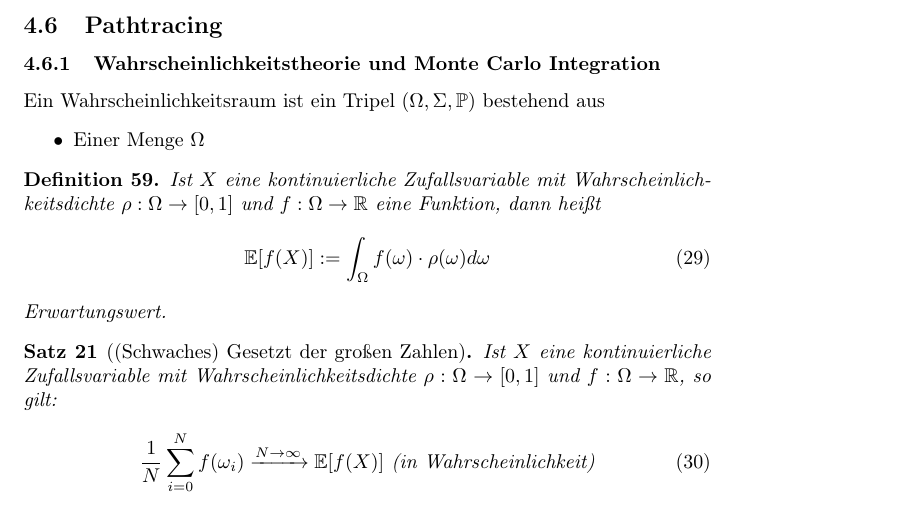
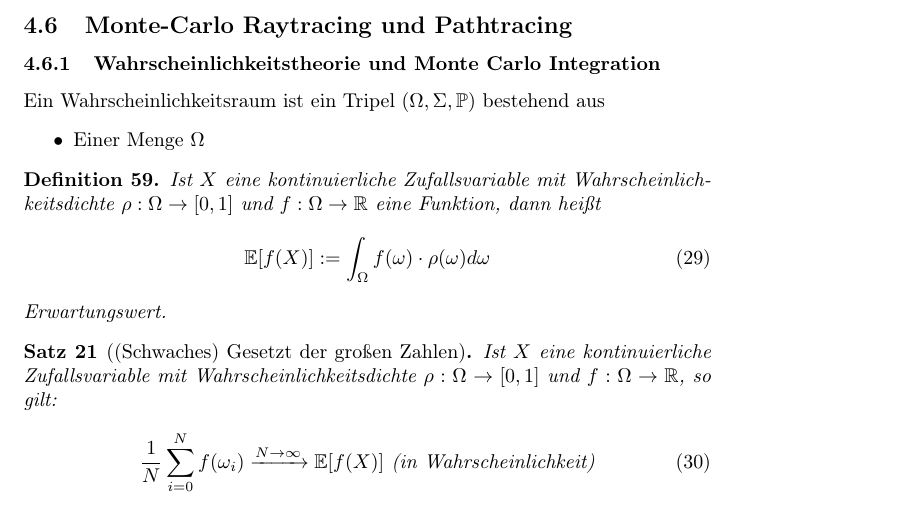
Before and after one commit to johannes-riesterer/computergrafik_skript, a LaTeX document (computergrafik.tex, which reads content/40_raytracing.tex): part of page 61 of 65, cut at the place of the change. Compiled offline with pdfLaTeX.

Commit message:
no message

```diff
--- a/content/40_raytracing.tex
+++ b/content/40_raytracing.tex
@@ -240,7 +240,7 @@ E &:= \begin{pmatrix} E_1 \\ \vdots \\ E_n
     \caption{Direkte Beleuchtung im Vergleich mit dem Radiosity Verfaren.l}
     \label{fig:diffus}
 \end{figure}
-\subsection{Pathtracing}
+\subsection{Monte-Carlo Raytracing und Pathtracing}
 \subsubsection{Wahrscheinlichkeitstheorie und Monte Carlo Integration}
 Ein Wahrscheinlichkeitsraum ist ein Tripel $(\Omega, \Sigma, \mathbb{P})$ bestehend aus
 \begin{itemize}
```
